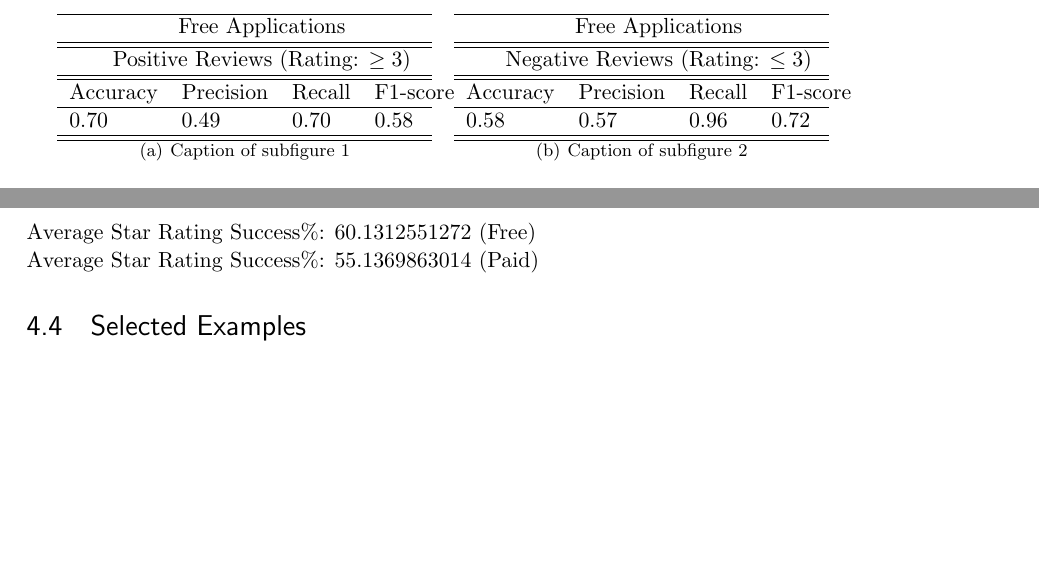
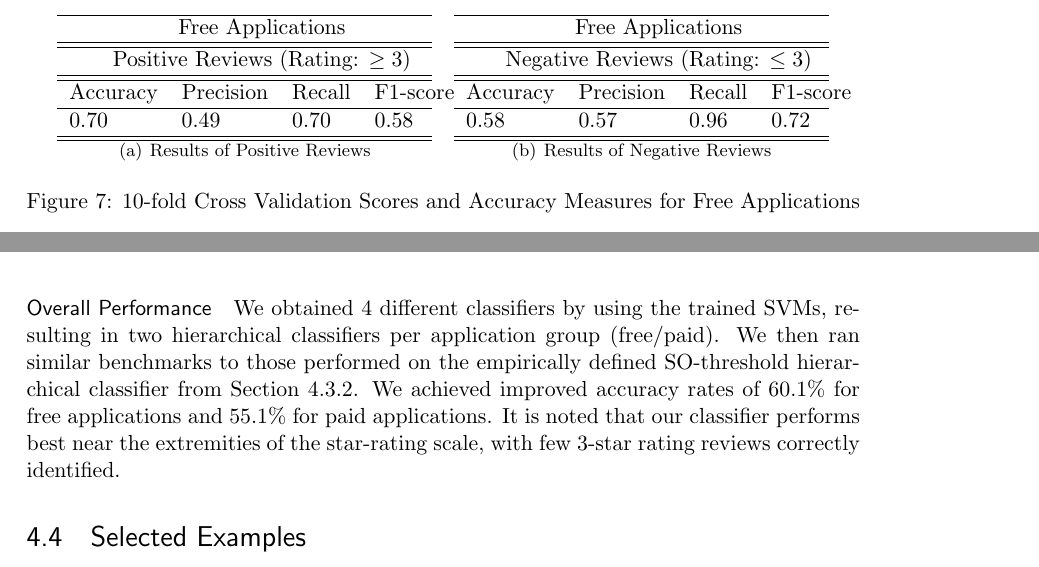
Before and after one commit to chongdashu/enellepi, a LaTeX thesis (report/report.tex): two parts of pages 24 and 25 of 29, joined at a grey line, cut so that both start at the same text, the shorter picture padded with empty space. Compiled offline with pdfLaTeX.

Commit message:
Results section added.

```diff
--- a/report/report.tex
+++ b/report/report.tex
@@ -603,7 +603,7 @@ The results shown above were obtained as described in Section 2.5.1. The polarit
 %%% FREE APPS REVIEWS %%%
 \begin{figure}[h!]
 \centering
-\subfigure[Caption of subfigure 1]{
+\subfigure[Results of Positive Reviews]{
 	%%% FREE, POSITIVE %%%
     \begin{tabular*}{0.45\textwidth}{ l l  l  l }
  \hline
@@ -614,9 +614,9 @@ The results shown above were obtained as described in Section 2.5.1. The polarit
 	0.70 & 0.49 & 0.70 & 0.58 \\ \hline
     \hline
     \end{tabular*}
-	\label{fig:subfig1}
+	\label{fig:results_free_pos}
 }
-\subfigure[Caption of subfigure 2]{
+\subfigure[Results of Negative Reviews]{
 	%%% FREE NEGATIVE %%%
     \begin{tabular*}{0.45\textwidth}{ l l  l  l }
  \hline
@@ -627,9 +627,10 @@ The results shown above were obtained as described in Section 2.5.1. The polarit
 	0.58 & 0.57 & 0.96 & 0.72 \\ \hline
     \hline
     \end{tabular*}
-	\label{fig:subfig2}
+	\label{fig:results_free_neg}
 }
-\caption[Optional caption for list of figures]{Caption of subfigures \subref{fig:subfig1}, \subref{fig:subfig2} and \subref{fig:subfig3}}
-\label{fig:subfigureExample}
+%\caption[Optional caption for list of figures]{10-fold Cross Validation Results for Positive \subref{fig:subfig1} and Negative \subref{fig:subfig2} Reviews}
+\caption[Optional caption for list of figures]{10-fold Cross Validation Scores and Accuracy Measures for Free Applications }
+\label{fig:analysis_free}
 \end{figure}
 %%% END FREE APPS REVIEWS %%%
@@ -637,7 +640,7 @@ The results shown above were obtained as described in Section 2.5.1. The polarit
 %%% PAID APPS REVIEWS %%%
 \begin{figure}[h!]
 \centering
-\subfigure[Caption of subfigure 1]{
+\subfigure[Results of Positive Reviews]{
 	%%% FREE, POSITIVE %%%
     \begin{tabular*}{0.45\textwidth}{ l l  l  l }
  \hline
@@ -652,5 +655,5 @@ The results shown above were obtained as described in Section 2.5.1. The polarit
 }
-\subfigure[Caption of subfigure 2]{
+\subfigure[Results of Negative Reviews]{
 	%%% FREE NEGATIVE %%%
     \begin{tabular*}{0.45\textwidth}{ l l  l  l }
  \hline
@@ -671,7 +676,7 @@ The results shown above were obtained as described in Section 2.5.1. The polarit
 %%% COMBINED APPS REVIEWS %%%
 \begin{figure}[h!]
 \centering
-\subfigure[Caption of subfigure 1]{
+\subfigure[Results of Positive Reviews]{
 	%%% FREE, POSITIVE %%%
     \begin{tabular*}{0.45\textwidth}{ l l  l  l }
  \hline
@@ -684,7 +689,7 @@ The results shown above were obtained as described in Section 2.5.1. The polarit
     \end{tabular*}
 	\label{fig:subfig1}
 }
-\subfigure[Caption of subfigure 2]{
+\subfigure[Results of Negative Reviews]{
 	%%% FREE NEGATIVE %%%
     \begin{tabular*}{0.45\textwidth}{ l l  l  l }
  \hline
@@ -709,8 +716,8 @@ The results shown above were obtained as described in Section 2.5.1. The polarit
 	\label{fig:pmi-cue-wsvm-acc}
 	\end{figure}
 
-Average Star Rating Success\%: 60.1312551272 (Free)\\
-Average Star Rating Success\%: 55.1369863014 (Paid)
+\paragraph{Overall Performance}
+We obtained 4 different classifiers by using the trained SVMs, resulting in two hierarchical classifiers per application group (free/paid). We then ran similar benchmarks to those performed on the empirically defined SO-threshold hierarchical classifier from Section~\ref{subsection:empirically_defined_so}. We achieved improved accuracy rates of 60.1\% for free applications and 55.1\% for paid applications. It is noted that our classifier performs best near the extremities of the star-rating scale, with few 3-star rating reviews correctly identified.
 
 \begin{comment}
 Below are the results for the free applications after training the thresholds using SVMs.
```
Also changed, not shown: report/report.tex (16 more changed lines).
